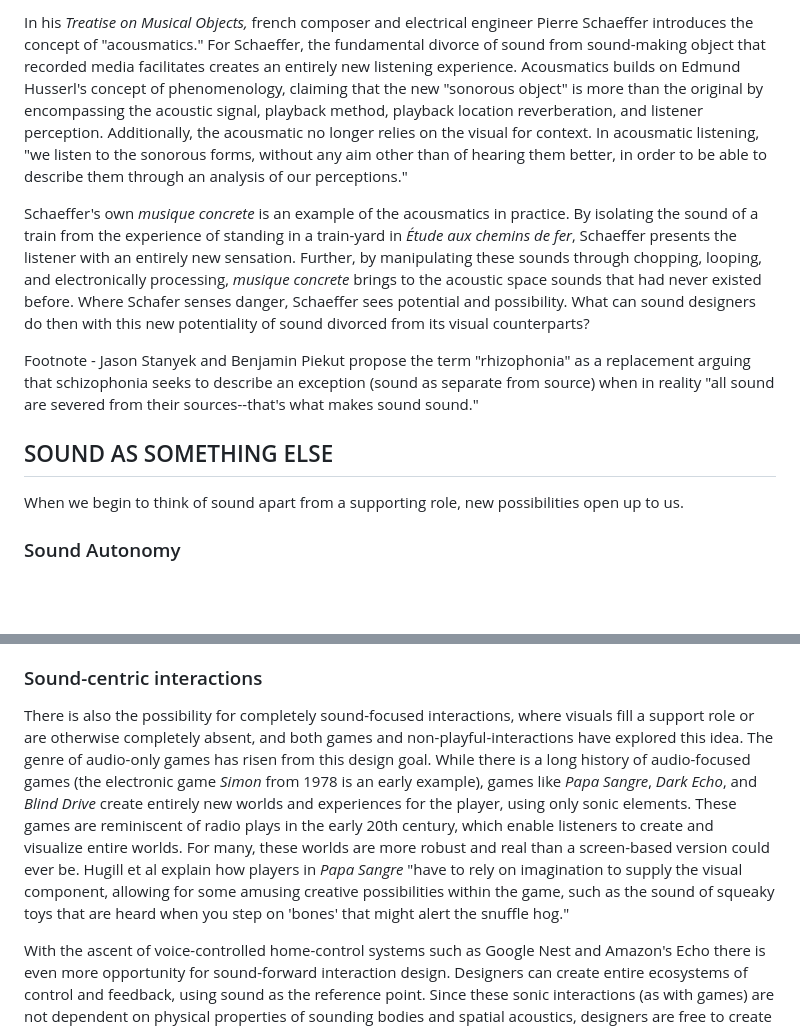
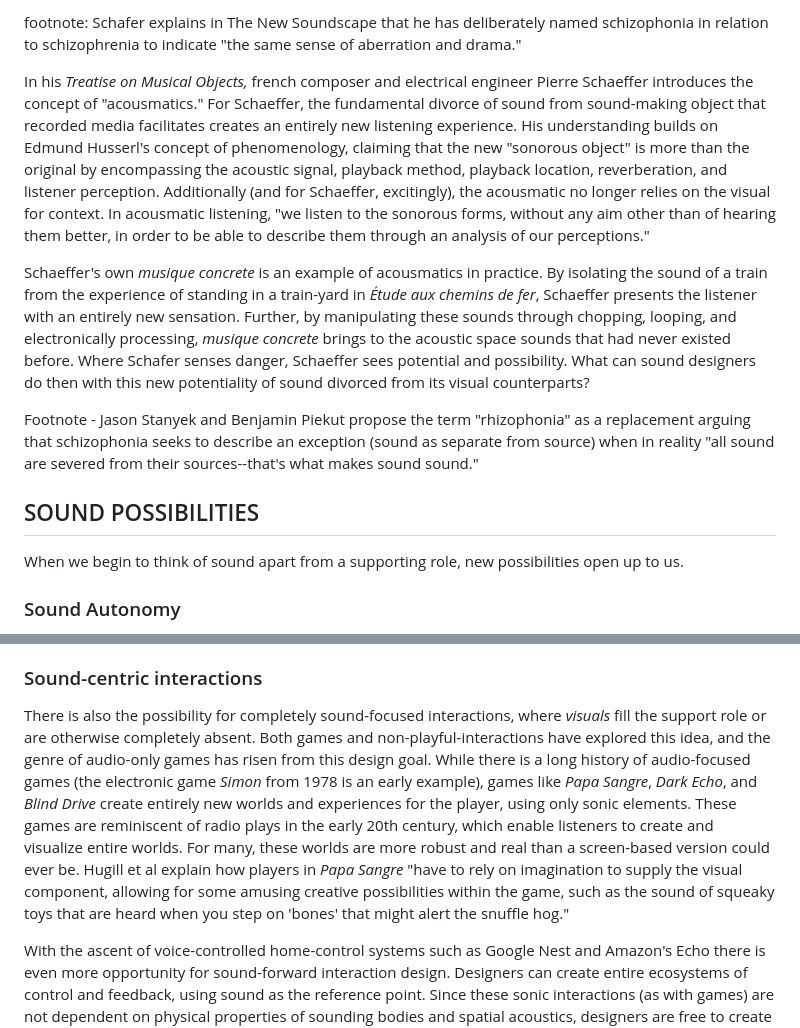
Before and after one commit to mouseandthebillionaire/RAGE, a Markdown page: writing/question_02.md, 2 parts joined by grey strips. Drawn GitHub-style; blank space fills up the shorter version.

```diff
--- a/writing/question_02.md
+++ b/writing/question_02.md
@@ -34,11 +36,13 @@ Schafer is skeptical of how recording and transmission technology changes our re
 
-In his *Treatise on Musical Objects,* french composer and electrical engineer Pierre Schaeffer introduces the concept of "acousmatics." For Schaeffer, the fundamental divorce of sound from sound-making object that recorded media facilitates creates an entirely new listening experience. Acousmatics builds on Edmund Husserl's concept of phenomenology, claiming that the new "sonorous object" is more than the original by encompassing the acoustic signal, playback method, playback location reverberation, and listener perception. Additionally, the acousmatic no longer relies on the visual for context. In acousmatic listening, "we listen to the sonorous forms, without any aim other than of hearing them better, in order to be able to describe them through an analysis of our perceptions."
+footnote: Schafer explains in The New Soundscape that he has deliberately named schizophonia in relation to schizophrenia to indicate "the same sense of aberration and drama."
 
-Schaeffer's own *musique concrete* is an example of the acousmatics in practice. By isolating the sound of a train from the experience of standing in a train-yard in _Étude aux chemins de fer_, Schaeffer presents the listener with an entirely new sensation. Further, by manipulating these sounds through chopping, looping, and electronically processing, *musique concrete* brings to the acoustic space sounds that had never existed before. Where Schafer senses danger, Schaeffer sees potential and possibility. What can sound designers do then with this new potentiality of sound divorced from its visual counterparts?
+In his *Treatise on Musical Objects,* french composer and electrical engineer Pierre Schaeffer introduces the concept of "acousmatics." For Schaeffer, the fundamental divorce of sound from sound-making object that recorded media facilitates creates an entirely new listening experience. His understanding builds on Edmund Husserl's concept of phenomenology, claiming that the new "sonorous object" is more than the original by encompassing the acoustic signal, playback method, playback location, reverberation, and listener perception. Additionally (and for Schaeffer, excitingly), the acousmatic no longer relies on the visual for context. In acousmatic listening, "we listen to the sonorous forms, without any aim other than of hearing them better, in order to be able to describe them through an analysis of our perceptions."
+
+Schaeffer's own *musique concrete* is an example of acousmatics in practice. By isolating the sound of a train from the experience of standing in a train-yard in _Étude aux chemins de fer_, Schaeffer presents the listener with an entirely new sensation. Further, by manipulating these sounds through chopping, looping, and electronically processing, *musique concrete* brings to the acoustic space sounds that had never existed before. Where Schafer senses danger, Schaeffer sees potential and possibility. What can sound designers do then with this new potentiality of sound divorced from its visual counterparts?
 
 Footnote - Jason Stanyek and Benjamin Piekut propose the term "rhizophonia" as a replacement arguing that schizophonia seeks to describe an exception (sound as separate from source) when in reality "all sound are severed from their sources--that's what makes sound sound."
 
-## SOUND AS SOMETHING ELSE
+## SOUND POSSIBILITIES
 
 When we begin to think of sound apart from a supporting role, new possibilities open up to us.
 
@@ -50,7 +54,7 @@ This mirrors how sound designers for film create and strengthen emotional and na
 
 ### Sound-centric interactions
 
-There is also the possibility for completely sound-focused interactions, where visuals fill a support role or are otherwise completely absent, and both games and non-playful-interactions have explored this idea. The genre of audio-only games has risen from this design goal. While there is a long history of audio-focused games (the electronic game *Simon* from 1978 is an early example), games like *Papa Sangre*, *Dark Echo*, and *Blind Drive* create entirely new worlds and experiences for the player, using only sonic elements. These games are reminiscent of radio plays in the early 20th century, which enable listeners to create and visualize entire worlds. For many, these worlds are more robust and real than a screen-based version could ever be. Hugill et al explain how players in *Papa Sangre* "have to rely on imagination to supply the visual component, allowing for some amusing creative possibilities within the game, such as the sound of squeaky toys that are heard when you step on 'bones' that might alert the snuffle hog."
+There is also the possibility for completely sound-focused interactions, where *visuals* fill the support role or are otherwise completely absent. Both games and non-playful-interactions have explored this idea, and the genre of audio-only games has risen from this design goal. While there is a long history of audio-focused games (the electronic game *Simon* from 1978 is an early example), games like *Papa Sangre*, *Dark Echo*, and *Blind Drive* create entirely new worlds and experiences for the player, using only sonic elements. These games are reminiscent of radio plays in the early 20th century, which enable listeners to create and visualize entire worlds. For many, these worlds are more robust and real than a screen-based version could ever be. Hugill et al explain how players in *Papa Sangre* "have to rely on imagination to supply the visual component, allowing for some amusing creative possibilities within the game, such as the sound of squeaky toys that are heard when you step on 'bones' that might alert the snuffle hog."
 
 With the ascent of voice-controlled home-control systems such as Google Nest and Amazon's Echo there is even more opportunity for sound-forward interaction design. Designers can create entire ecosystems of control and feedback, using sound as the reference point. Since these sonic interactions (as with games) are not dependent on physical properties of sounding bodies and spatial acoustics, designers are free to create new soundscapes with no real reference to physical space. Blesser et al. explain that "space no longer serves the role of providing seating for the audience. Space becomes the aural equivalent of Escher’s bizarre pictures of impossible objects and spatial geometries: artistic illusions."
 
```
Also changed, not shown: other parts of writing/question_02.md (+13 -11 lines).
